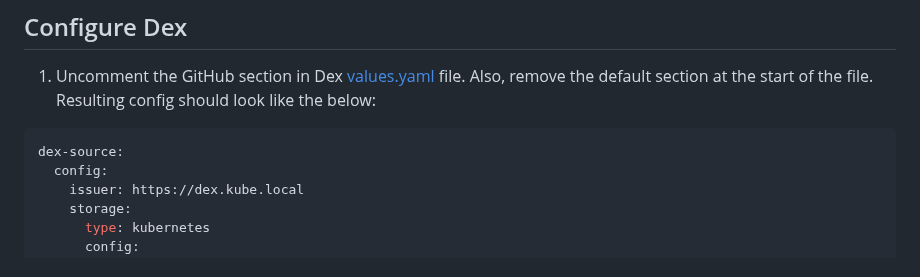
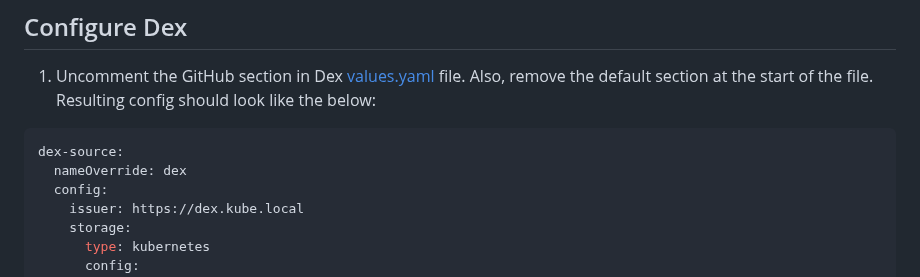
Before and after one commit to nearform/initium-platform, a Markdown page: docs/DEX_GITHUB_INTEGRATION.md, the part around the change. Drawn GitHub-style.

Commit message:
docs: add nameOverride to dex config

````diff
--- a/docs/DEX_GITHUB_INTEGRATION.md
+++ b/docs/DEX_GITHUB_INTEGRATION.md
@@ -78,6 +78,7 @@ kubectl create secret generic kubelogin-client \
 1. Uncomment the GitHub section in Dex [values.yaml](https://github.com/nearform/k8s-kurated-addons/blob/main/addons/dex/values.yaml) file. Also, remove the default section at the start of the file. Resulting config should look like the below:
 ```yaml
 dex-source:
+  nameOverride: dex
   config:
     issuer: https://dex.kube.local
     storage:
````
